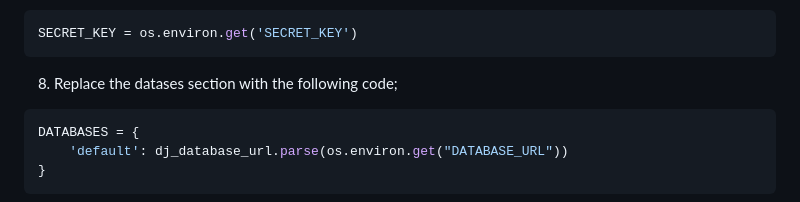
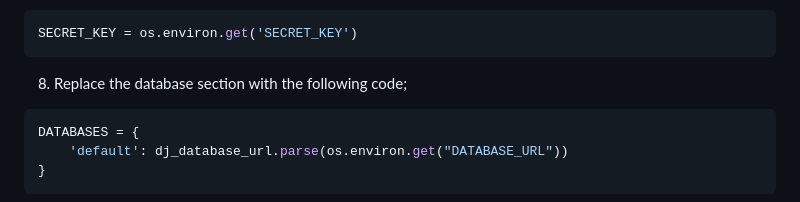
Before and after one commit to MarkD117/craftmasters, a Markdown page: README.md, the part around the change. Rendered like a GitHub page.

Commit message:
Fix typo in readme deployment section

````diff
--- a/README.md
+++ b/README.md
@@ -569,7 +569,7 @@ if os.path.isfile('env.py'):
 SECRET_KEY = os.environ.get('SECRET_KEY')
 ```
 
-8. Replace the datases section with the following code;
+8. Replace the database section with the following code;
 
 ```python
 DATABASES = {
````
